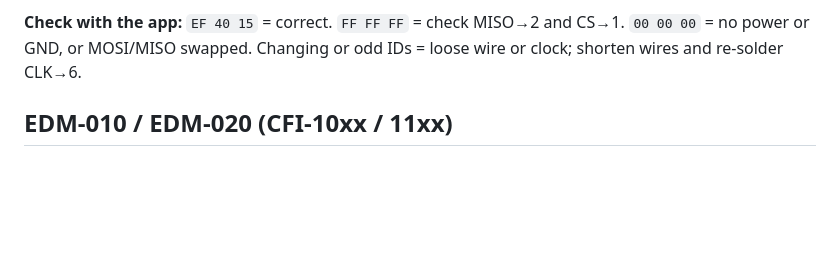
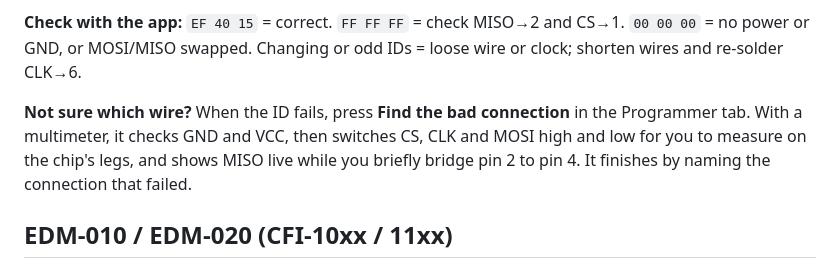
Before and after one commit to gmorb/nor-studio, a Markdown page: docs/HARDWARE_GUIDE.md, the part around the change. Drawn GitHub-style; blank space fills up the shorter version.

```diff
--- a/docs/HARDWARE_GUIDE.md
+++ b/docs/HARDWARE_GUIDE.md
@@ -46,6 +46,8 @@ For soldered wires, a chip-off on a breakout, or when the clip won't fit. Every
 - **Advanced: board powered in standby, programmer doesn't.** Connect CS, MISO, MOSI, CLK and GND only. **Never connect the programmer's 3.3 V wire here**: two supplies on one rail can damage the programmer, the chip or the board. In standby the southbridge also drives the SPI lines, so it **must be held in reset** (JL5110 to GND on EDM-010/020) or reads garble and writes can corrupt the NOR. Not for EDM-03x/04x until a reset point is known.
 
 **Check with the app:** `EF 40 15` = correct. `FF FF FF` = check MISO→2 and CS→1. `00 00 00` = no power or GND, or MOSI/MISO swapped. Changing or odd IDs = loose wire or clock; shorten wires and re-solder CLK→6.
+
+**Not sure which wire?** When the ID fails, press **Find the bad connection** in the Programmer tab. With a multimeter, it checks GND and VCC, then switches CS, CLK and MOSI high and low for you to measure on the chip's legs, and shows MISO live while you briefly bridge pin 2 to pin 4. It finishes by naming the connection that failed.
 
 ## EDM‑010 / EDM‑020 (CFI‑10xx / 11xx)
 
```
Also changed, not shown: CHANGELOG.md (+2 -0 lines), README.md (+4 -1 lines), docs/screenshots/wiring-check.png (added), 1 other file.
